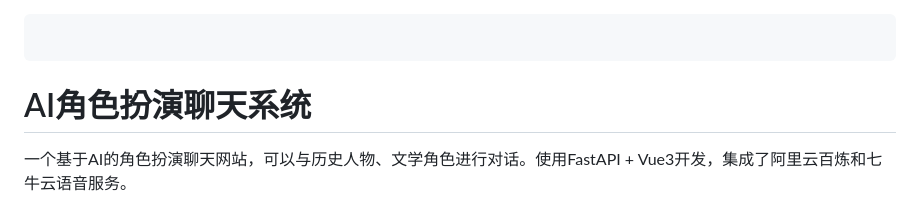
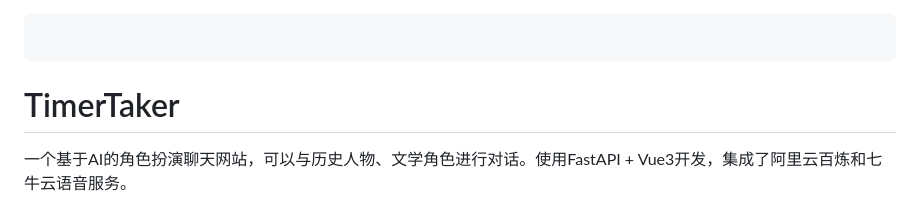
Before and after one commit to echo-c-c/-demo, a Markdown page: README.md, the part around the change. Rendered like a GitHub page.

````diff
--- a/README.md
+++ b/README.md
@@ -2,7 +2,7 @@
 
 ```
 
-# AI角色扮演聊天系统
+# TimerTaker
 
 一个基于AI的角色扮演聊天网站，可以与历史人物、文学角色进行对话。使用FastAPI + Vue3开发，集成了阿里云百炼和七牛云语音服务。
 
````
